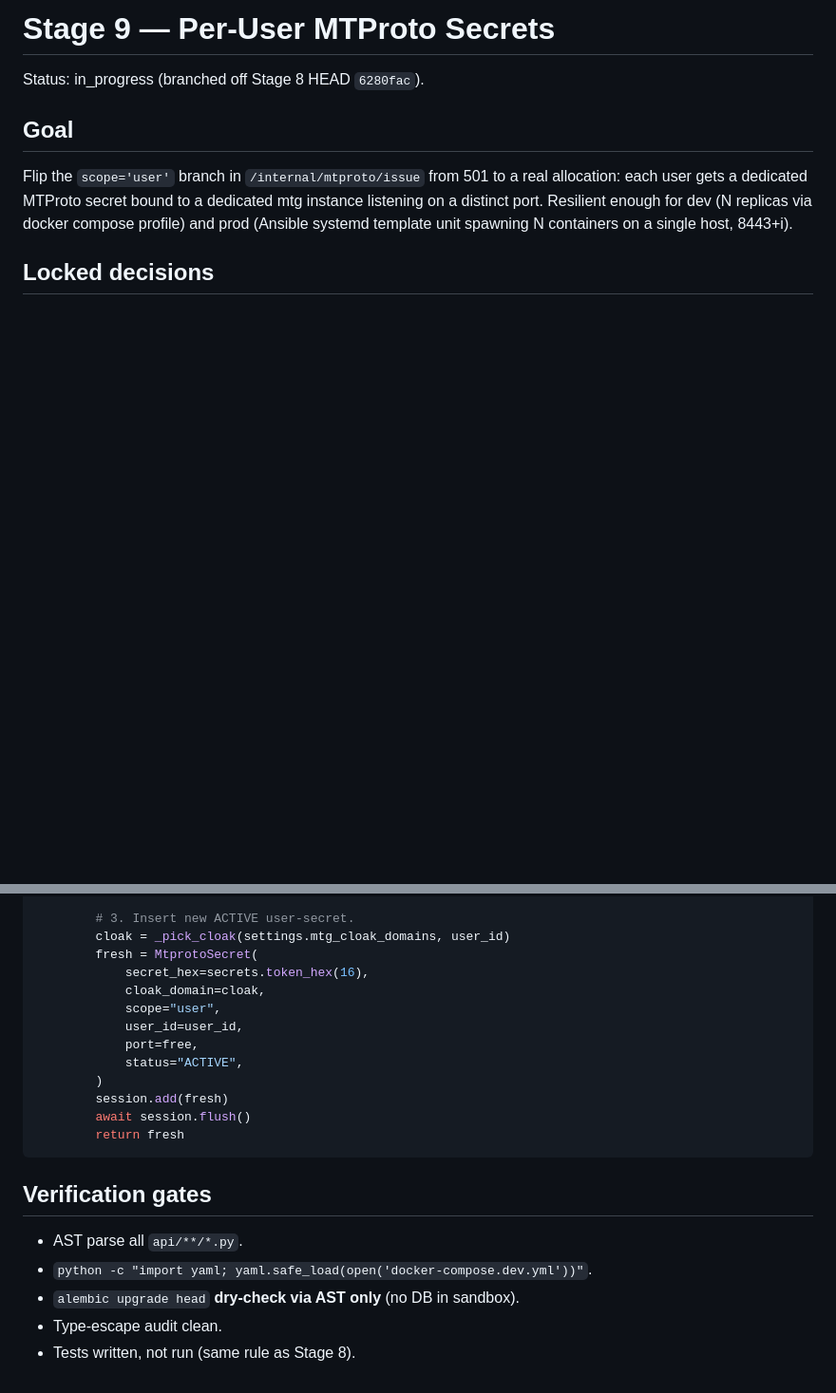
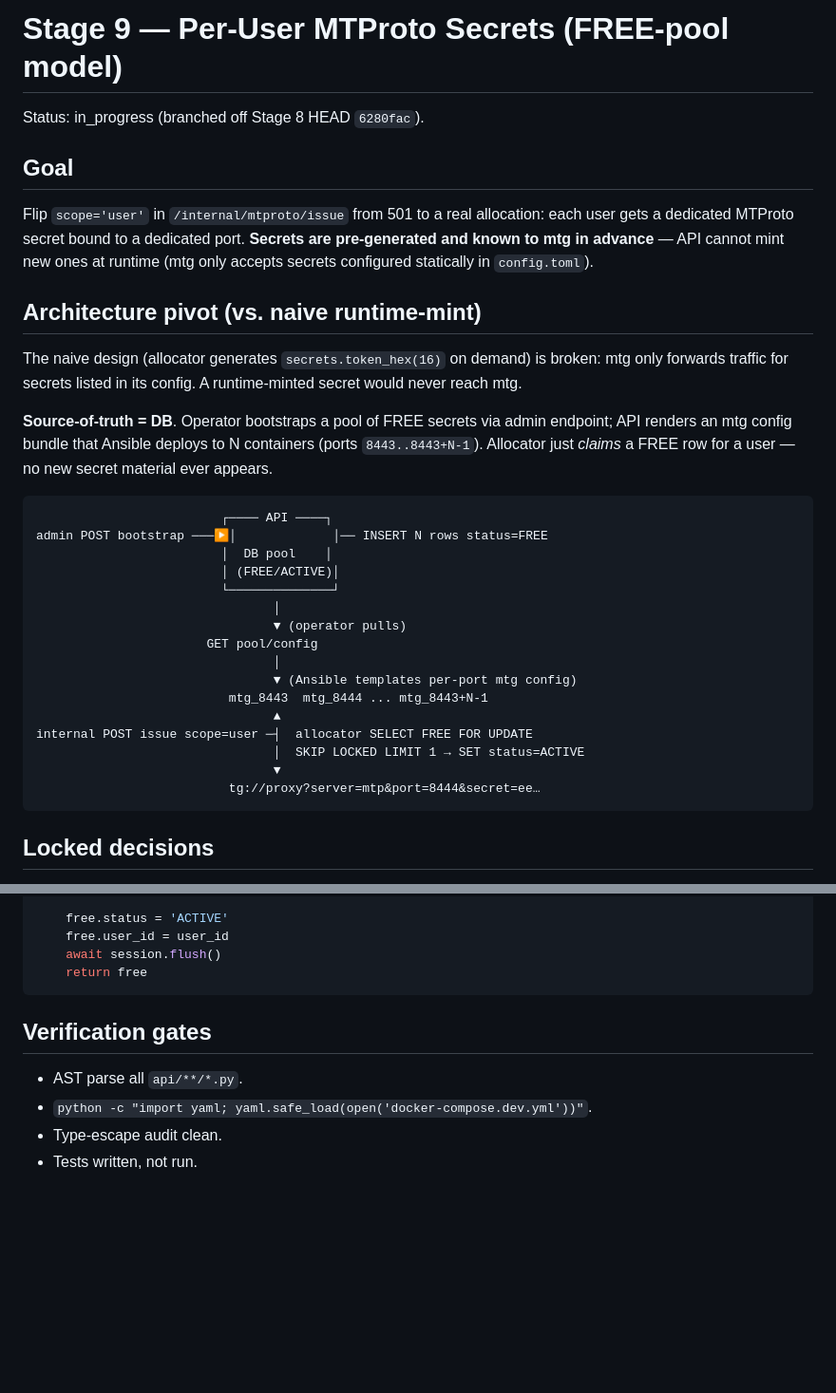
Before and after one commit to FunNikitos/Vlessich, a Markdown page: docs/plan-stage-9.md, 2 parts joined by grey strips. Shown at 95% size. GitHub-like rendering; blank space fills up the shorter version.

````diff
--- a/docs/plan-stage-9.md
+++ b/docs/plan-stage-9.md
@@ -1,15 +1,45 @@
-# Stage 9 — Per-User MTProto Secrets
+# Stage 9 — Per-User MTProto Secrets (FREE-pool model)
 
 Status: in_progress (branched off Stage 8 HEAD `6280fac`).
 
 ## Goal
 
-Flip the `scope='user'` branch in `/internal/mtproto/issue` from 501 to
-a real allocation: each user gets a dedicated MTProto secret bound to
-a dedicated mtg instance listening on a distinct port. Resilient
-enough for dev (N replicas via docker compose profile) and prod
-(Ansible systemd template unit spawning N containers on a single
-host, 8443+i).
+Flip `scope='user'` in `/internal/mtproto/issue` from 501 to a real
+allocation: each user gets a dedicated MTProto secret bound to a
+dedicated port. **Secrets are pre-generated and known to mtg in
+advance** — API cannot mint new ones at runtime (mtg only accepts
+secrets configured statically in `config.toml`).
+
+## Architecture pivot (vs. naive runtime-mint)
+
+The naive design (allocator generates `secrets.token_hex(16)` on
+demand) is broken: mtg only forwards traffic for secrets listed in
+its config. A runtime-minted secret would never reach mtg.
+
+**Source-of-truth = DB**. Operator bootstraps a pool of FREE
+secrets via admin endpoint; API renders an mtg config bundle that
+Ansible deploys to N containers (ports `8443..8443+N-1`). Allocator
+just *claims* a FREE row for a user — no new secret material ever
+appears.
+
+```
+                         ┌──── API ────┐
+admin POST bootstrap ───▶│             │── INSERT N rows status=FREE
+                         │  DB pool    │
+                         │ (FREE/ACTIVE)│
+                         └──────────────┘
+                                │
+                                ▼ (operator pulls)
+                       GET pool/config
+                                │
+                                ▼ (Ansible templates per-port mtg config)
+                          mtg_8443  mtg_8444 ... mtg_8443+N-1
+                                ▲
+internal POST issue scope=user ─┤  allocator SELECT FREE FOR UPDATE
+                                │  SKIP LOCKED LIMIT 1 → SET status=ACTIVE
+                                ▼
+                          tg://proxy?server=mtp&port=8444&secret=ee…
+```
 
 ## Locked decisions
 
@@ -161,23 +197,13 @@ async def allocate_user_secret(session, settings, user_id) -> MtprotoSecret:
 
-        # 3. Insert new ACTIVE user-secret.
-        cloak = _pick_cloak(settings.mtg_cloak_domains, user_id)
-        fresh = MtprotoSecret(
-            secret_hex=secrets.token_hex(16),
-            cloak_domain=cloak,
-            scope="user",
-            user_id=user_id,
-            port=free,
-            status="ACTIVE",
-        )
-        session.add(fresh)
-        await session.flush()
-        return fresh
+    free.status = 'ACTIVE'
+    free.user_id = user_id
+    await session.flush()
+    return free
 ```
 
 ## Verification gates
 
 - AST parse all `api/**/*.py`.
 - `python -c "import yaml; yaml.safe_load(open('docker-compose.dev.yml'))"`.
-- `alembic upgrade head` **dry-check via AST only** (no DB in sandbox).
 - Type-escape audit clean.
-- Tests written, not run (same rule as Stage 8).
+- Tests written, not run.
````
Also changed, not shown: other parts of docs/plan-stage-9.md (+128 -122 lines).
